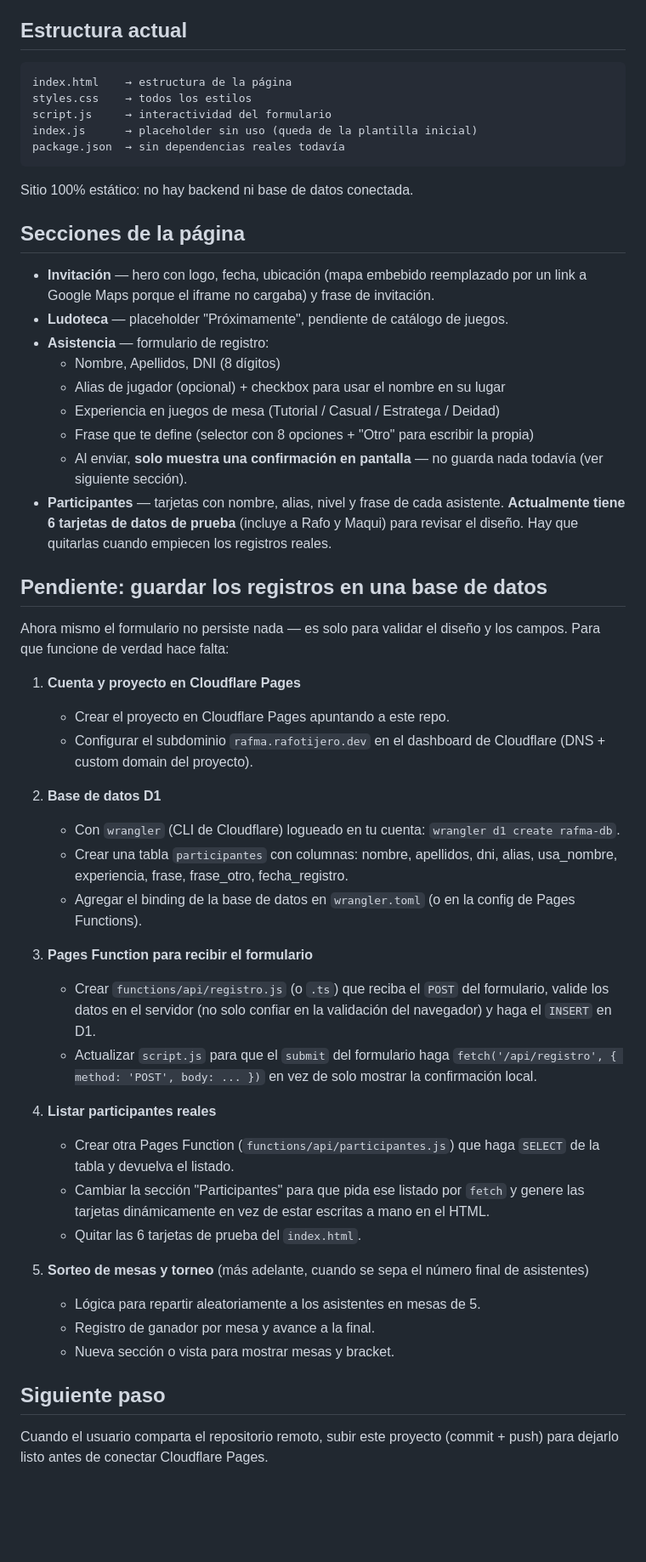
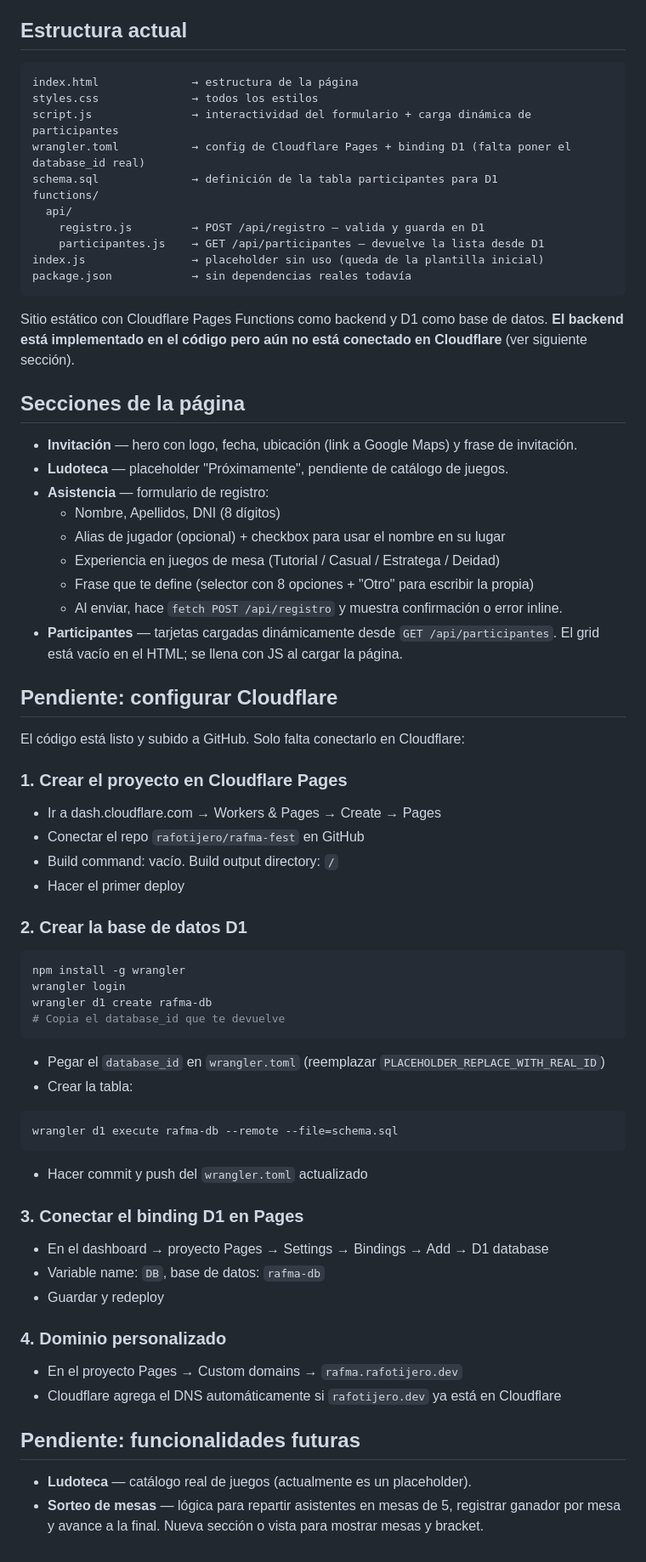
Before and after one commit to rafotijero/rafma-fest, a Markdown page: ESTADO.md, the part around the change. Shown at 85% size. GitHub-like rendering; blank space fills up the shorter version.

Commit message:
Update ESTADO.md with current backend status and Cloudflare setup steps
Co-Authored-By: Claude Sonnet 4.6 <noreply@anthropic.com>

````diff
--- a/ESTADO.md
+++ b/ESTADO.md
@@ -7,54 +7,68 @@ Landing page para la 2da edición del RAFMA Fest (sábado 10 de octubre de 2026)
 ## Estructura actual
 
 ```
-index.html    → estructura de la página
-styles.css    → todos los estilos
-script.js     → interactividad del formulario
-index.js      → placeholder sin uso (queda de la plantilla inicial)
-package.json  → sin dependencias reales todavía
+index.html              → estructura de la página
+styles.css              → todos los estilos
+script.js               → interactividad del formulario + carga dinámica de participantes
+wrangler.toml           → config de Cloudflare Pages + binding D1 (falta poner el database_id real)
+schema.sql              → definición de la tabla participantes para D1
+functions/
+  api/
+    registro.js         → POST /api/registro — valida y guarda en D1
+    participantes.js    → GET /api/participantes — devuelve la lista desde D1
+index.js                → placeholder sin uso (queda de la plantilla inicial)
+package.json            → sin dependencias reales todavía
 ```
 
-Sitio 100% estático: no hay backend ni base de datos conectada.
+Sitio estático con Cloudflare Pages Functions como backend y D1 como base de datos.
+**El backend está implementado en el código pero aún no está conectado en Cloudflare** (ver siguiente sección).
 
 ## Secciones de la página
 
-- **Invitación** — hero con logo, fecha, ubicación (mapa embebido reemplazado por un link a Google Maps porque el iframe no cargaba) y frase de invitación.
+- **Invitación** — hero con logo, fecha, ubicación (link a Google Maps) y frase de invitación.
 - **Ludoteca** — placeholder "Próximamente", pendiente de catálogo de juegos.
 - **Asistencia** — formulario de registro:
   - Nombre, Apellidos, DNI (8 dígitos)
   - Alias de jugador (opcional) + checkbox para usar el nombre en su lugar
   - Experiencia en juegos de mesa (Tutorial / Casual / Estratega / Deidad)
   - Frase que te define (selector con 8 opciones + "Otro" para escribir la propia)
-  - Al enviar, **solo muestra una confirmación en pantalla** — no guarda nada todavía (ver siguiente sección).
-- **Participantes** — tarjetas con nombre, alias, nivel y frase de cada asistente. **Actualmente tiene 6 tarjetas de datos de prueba** (incluye a Rafo y Maqui) para revisar el diseño. Hay que quitarlas cuando empiecen los registros reales.
+  - Al enviar, hace `fetch POST /api/registro` y muestra confirmación o error inline.
+- **Participantes** — tarjetas cargadas dinámicamente desde `GET /api/participantes`. El grid está vacío en el HTML; se llena con JS al cargar la página.
 
-## Pendiente: guardar los registros en una base de datos
+## Pendiente: configurar Cloudflare
 
-Ahora mismo el formulario no persiste nada — es solo para validar el diseño y los campos. Para que funcione de verdad hace falta:
+El código está listo y subido a GitHub. Solo falta conectarlo en Cloudflare:
 
-1. **Cuenta y proyecto en Cloudflare Pages**
-   - Crear el proyecto en Cloudflare Pages apuntando a este repo.
-   - Configurar el subdominio `rafma.rafotijero.dev` en el dashboard de Cloudflare (DNS + custom domain del proyecto).
+### 1. Crear el proyecto en Cloudflare Pages
+- Ir a dash.cloudflare.com → Workers & Pages → Create → Pages
+- Conectar el repo `rafotijero/rafma-fest` en GitHub
+- Build command: vacío. Build output directory: `/`
+- Hacer el primer deploy
 
-2. **Base de datos D1**
-   - Con `wrangler` (CLI de Cloudflare) logueado en tu cuenta: `wrangler d1 create rafma-db`.
-   - Crear una tabla `participantes` con columnas: nombre, apellidos, dni, alias, usa_nombre, experiencia, frase, frase_otro, fecha_registro.
-   - Agregar el binding de la base de datos en `wrangler.toml` (o en la config de Pages Functions).
+### 2. Crear la base de datos D1
+```bash
+npm install -g wrangler
+wrangler login
+wrangler d1 create rafma-db
+# Copia el database_id que te devuelve
+```
+- Pegar el `database_id` en `wrangler.toml` (reemplazar `PLACEHOLDER_REPLACE_WITH_REAL_ID`)
+- Crear la tabla:
+```bash
+wrangler d1 execute rafma-db --remote --file=schema.sql
+```
+- Hacer commit y push del `wrangler.toml` actualizado
 
-3. **Pages Function para recibir el formulario**
-   - Crear `functions/api/registro.js` (o `.ts`) que reciba el `POST` del formulario, valide los datos en el servidor (no solo confiar en la validación del navegador) y haga el `INSERT` en D1.
-   - Actualizar `script.js` para que el `submit` del formulario haga `fetch('/api/registro', { method: 'POST', body: ... })` en vez de solo mostrar la confirmación local.
+### 3. Conectar el binding D1 en Pages
+- En el dashboard → proyecto Pages → Settings → Bindings → Add → D1 database
+- Variable name: `DB`, base de datos: `rafma-db`
+- Guardar y redeploy
 
-4. **Listar participantes reales**
-   - Crear otra Pages Function (`functions/api/participantes.js`) que haga `SELECT` de la tabla y devuelva el listado.
-   - Cambiar la sección "Participantes" para que pida ese listado por `fetch` y genere las tarjetas dinámicamente en vez de estar escritas a mano en el HTML.
-   - Quitar las 6 tarjetas de prueba del `index.html`.
+### 4. Dominio personalizado
+- En el proyecto Pages → Custom domains → `rafma.rafotijero.dev`
+- Cloudflare agrega el DNS automáticamente si `rafotijero.dev` ya está en Cloudflare
 
-5. **Sorteo de mesas y torneo** (más adelante, cuando se sepa el número final de asistentes)
-   - Lógica para repartir aleatoriamente a los asistentes en mesas de 5.
-   - Registro de ganador por mesa y avance a la final.
-   - Nueva sección o vista para mostrar mesas y bracket.
+## Pendiente: funcionalidades futuras
 
-## Siguiente paso
-
-Cuando el usuario comparta el repositorio remoto, subir este proyecto (commit + push) para dejarlo listo antes de conectar Cloudflare Pages.
+- **Ludoteca** — catálogo real de juegos (actualmente es un placeholder).
+- **Sorteo de mesas** — lógica para repartir asistentes en mesas de 5, registrar ganador por mesa y avance a la final. Nueva sección o vista para mostrar mesas y bracket.
````
